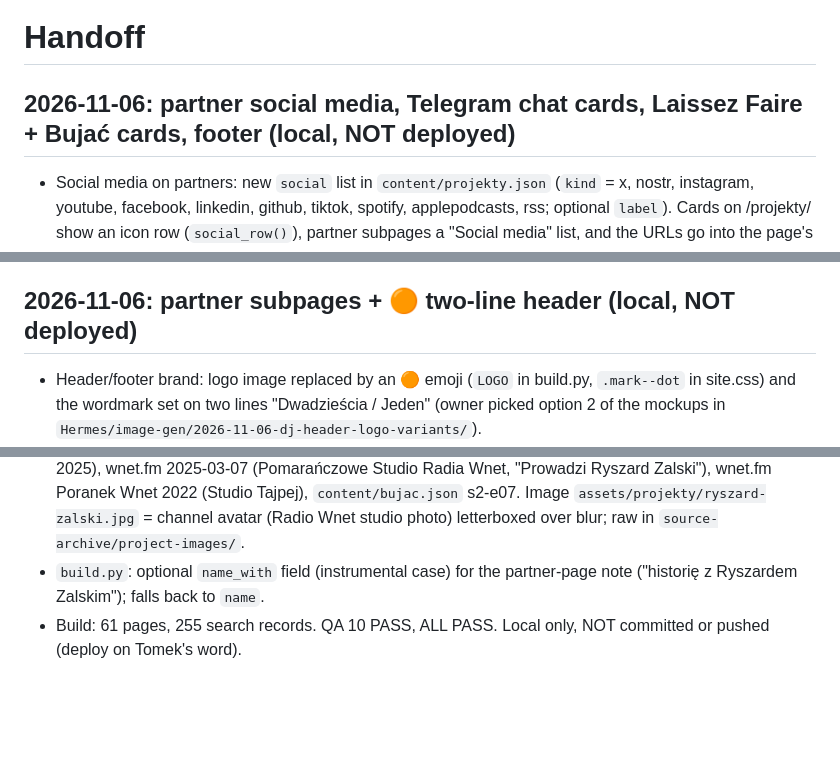
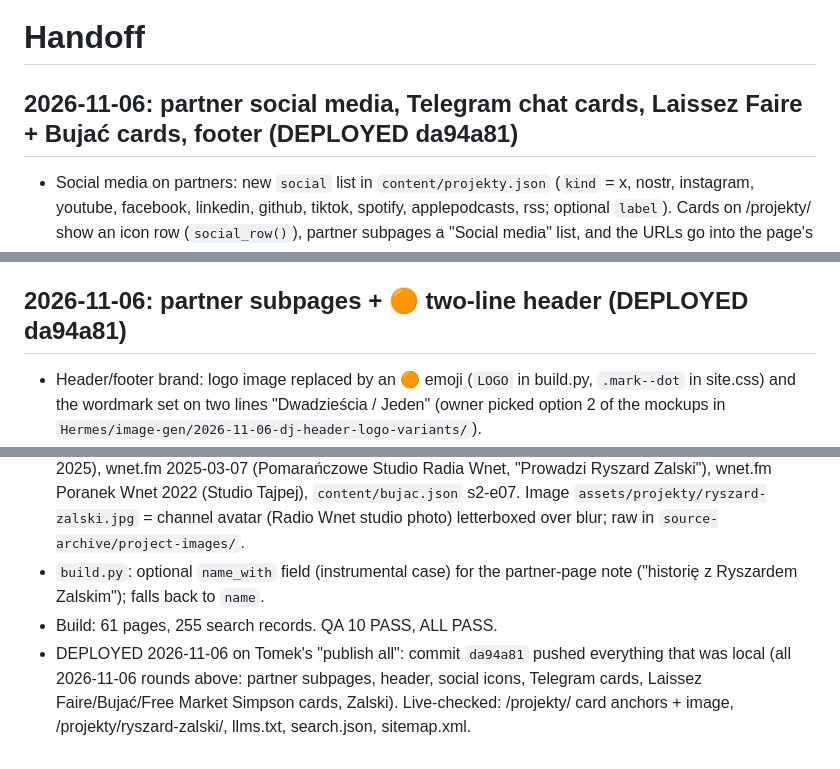
Before and after one commit to itstomekk/dwadziesciajeden, a Markdown page: HANDOFF.md, 3 parts joined by grey strips. GitHub-like rendering; blank space fills up the shorter version.

Commit message:
HANDOFF: 2026-11-06 partner rounds deployed (da94a81)

```diff
--- a/HANDOFF.md
+++ b/HANDOFF.md
@@ -1,6 +1,6 @@
 # Handoff
 
-## 2026-11-06: partner social media, Telegram chat cards, Laissez Faire + Bujać cards, footer (local, NOT deployed)
+## 2026-11-06: partner social media, Telegram chat cards, Laissez Faire + Bujać cards, footer (DEPLOYED da94a81)
 
 - Social media on partners: new `social` list in `content/projekty.json` (`kind` = x, nostr, instagram, youtube, facebook, linkedin, github, tiktok, spotify, applepodcasts, rss; optional `label`). Cards on /projekty/ show an icon row (`social_row()`), partner subpages a "Social media" list, and the URLs go into the page's JSON-LD `sameAs`. Sources: each partner's own site footer (2026-11-06), plus web search for BitcoinWalk (@BitcoinWalkOrg) and Free Market Simpson (Instagram @freemarketsimpson). Telegram profiles of partners are left out because the build strips every t.me link. New CC0 icons from Simple Icons in `icon()`. BFF's X link moved from `links` to `social`.
 - New friends cards: "Laissez Faire · Yellow Pill" (`/projekty/laissez-faire/`, story from the podcast's RSS feed: since 2019-07-19, 228 episodes, 14 Yellow Pill episodes 2021-2025) and "Bujać!" (`page: "/bujac/"`, so the card links to the existing /bujac/ page and no subpage is generated; `partner_path()` honours `page`). Images letterboxed from the official covers (`assets/projekty/laissez-faire.jpg`, `bujac.jpg`; raw Laissez Faire cover in `source-archive/project-images/`).
@@ -10,7 +10,7 @@
 - Satsback link `satsback.com/register/dlorDWND5JPeV7pw` is the referral link from the old Ghost page "Nasze projekty", which said it was a partner link; the "ponad 600 polskich sklepów" claim comes from the same old page.
 - Built 60 pages, 254 search records; QA ALL PASS (10 gates, port 8771). Not committed, not pushed.
 
-## 2026-11-06: partner subpages + 🟠 two-line header (local, NOT deployed)
+## 2026-11-06: partner subpages + 🟠 two-line header (DEPLOYED da94a81)
 
 - Header/footer brand: logo image replaced by an 🟠 emoji (`LOGO` in build.py, `.mark--dot` in site.css) and the wordmark set on two lines "Dwadzieścia / Jeden" (owner picked option 2 of the mockups in `Hermes/image-gen/2026-11-06-dj-header-logo-variants/`).
 - Every non-"ours" project (20) now has its own page `/projekty/<id>/` (`build_partner_pages`): card text, image, 2-3 paragraph Polish story (`story` in projekty.json), links (`links` + `more_links`), "U nas na stronie" list of kronika entries and pages that mention it (`match` terms), chips to other friends, WebPage+about JSON-LD. Card heading on /projekty/ links to the page. Pages are in search.json, sitemap.xml and llms.txt under ## Projekty.
@@ -177,4 +177,5 @@ History of the cutover:
 
 - New friends card + subpage `/projekty/ryszard-zalski/` (status `partner`, schema Person), appended last in `content/projekty.json`. Owner: "friend of the site, make him the partner". Sources: youtube.com/@RyszardZalski about page + RSS (channel "Gospodarka & Geopolityka", joined 6 Apr 2025), wnet.fm 2025-03-07 (Pomarańczowe Studio Radia Wnet, "Prowadzi Ryszard Zalski"), wnet.fm Poranek Wnet 2022 (Studio Tajpej), `content/bujac.json` s2-e07. Image `assets/projekty/ryszard-zalski.jpg` = channel avatar (Radio Wnet studio photo) letterboxed over blur; raw in `source-archive/project-images/`.
 - `build.py`: optional `name_with` field (instrumental case) for the partner-page note ("historię z Ryszardem Zalskim"); falls back to `name`.
-- Build: 61 pages, 255 search records. QA 10 PASS, ALL PASS. Local only, NOT committed or pushed (deploy on Tomek's word).
+- Build: 61 pages, 255 search records. QA 10 PASS, ALL PASS.
+- DEPLOYED 2026-11-06 on Tomek's "publish all": commit `da94a81` pushed everything that was local (all 2026-11-06 rounds above: partner subpages, header, social icons, Telegram cards, Laissez Faire/Bujać/Free Market Simpson cards, Zalski). Live-checked: /projekty/ card anchors + image, /projekty/ryszard-zalski/, llms.txt, search.json, sitemap.xml.
```
Also changed, not shown: other parts of HANDOFF.md (+1 -1 lines).
